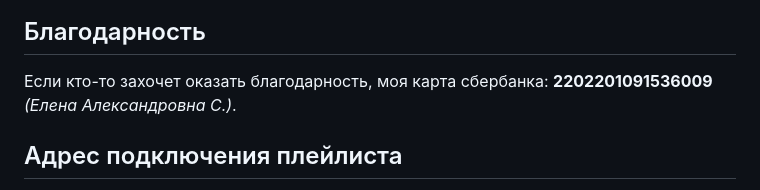
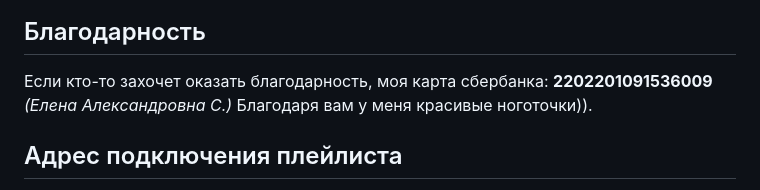
Before and after one commit to smolnp/IPTVru, a Markdown page: README.md, the part around the change. Rendered like a GitHub page.

```diff
--- a/README.md
+++ b/README.md
@@ -6,7 +6,7 @@ IPTVru собран из открытых источников. Проект, с
 Проверен на следующих плеерах: **SMPlayer**, **VLC**, **TELEVIZO** и **Hypnotix**. Для тех кто в теме, телеканалы проверяются в основном на оболчках медиаплеера **MPV**.
   <img src="https://github.com/smolnp/IPTVru/blob/gh-pages/Снимок%20экрана%20от%202023-11-29%2017-37-58.png" alt="preview"/>
 ## Благодарность
-Если кто-то захочет оказать благодарность, моя карта сбербанка: **2202201091536009** *(Елена Александровна С.)*.
+Если кто-то захочет оказать благодарность, моя карта сбербанка: **2202201091536009** *(Елена Александровна С.)* Благодаря вам у меня красивые ноготочки)).
 ## Адрес подключения плейлиста
 Просто скопируйте ссылку: https://smolnp.github.io/IPTVru//IPTVru.m3u
 Например, в медиапроигрывателе VLC выберите: "Медиа" -> "Открыть URL..." (или комбинацией клавиш Ctrl+N) и в поле под строкой "Введите сетевой адрес:" вставьте скопированную ссылку. Нажмите "Воспроизвести".
```
